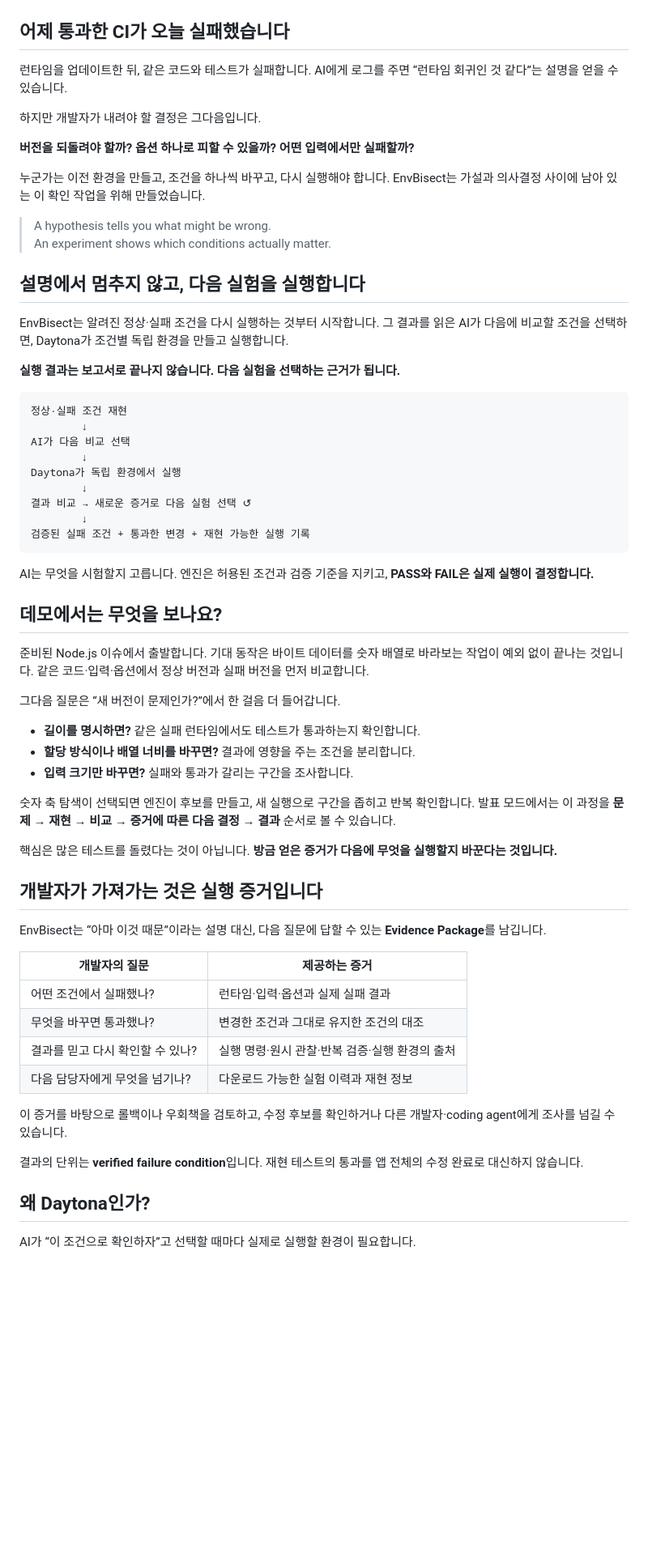
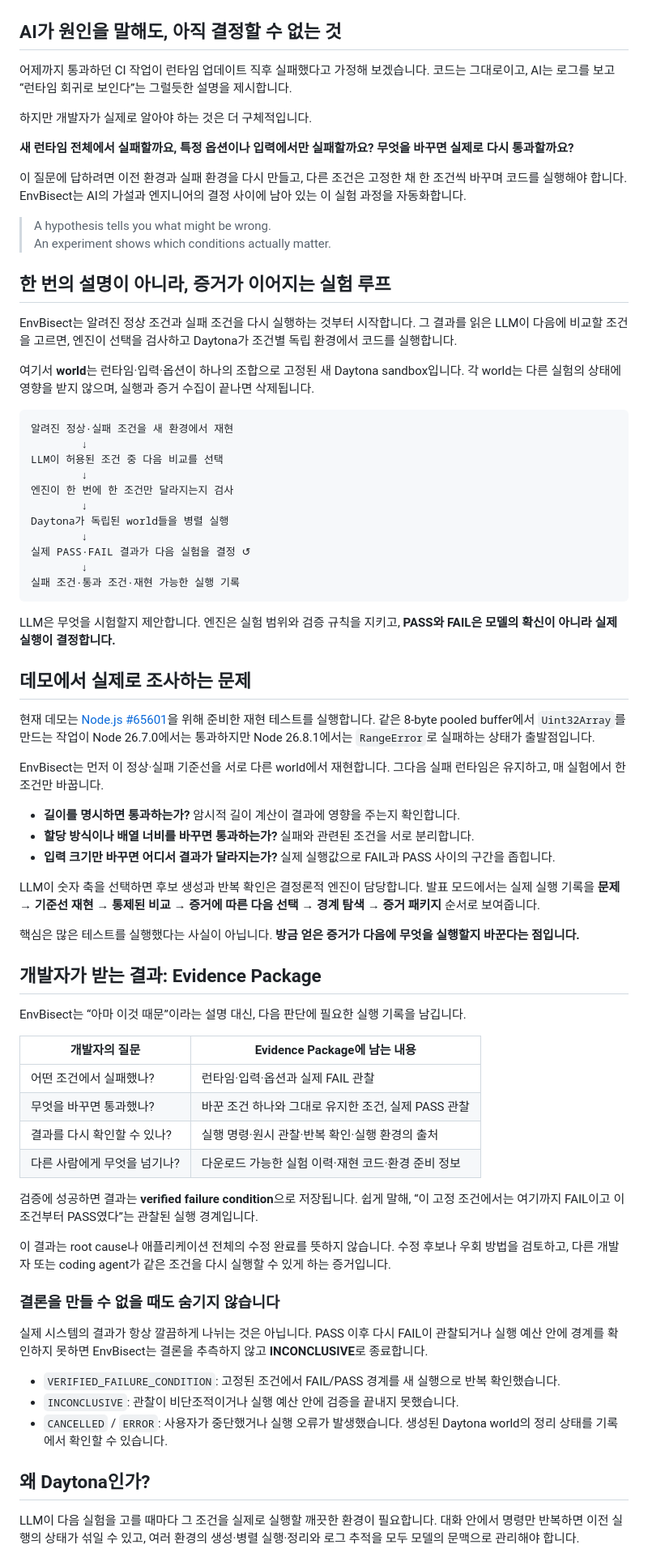
Before and after one commit to jisu8110/envbisect, a Markdown page: README.md, the part around one of its changes. Shown at 81% size. Drawn GitHub-style; blank space fills up the shorter version.

Commit message:
Clarify README product flow and demo scope

````diff
--- a/README.md
+++ b/README.md
@@ -6,78 +6,92 @@
 
 ![EnvBisect 실험 워크스페이스 — GitHub 이슈 입력과 Daytona + LLM 실행 화면](docs/images/envbisect-workspace.png)
 
-## 어제 통과한 CI가 오늘 실패했습니다
+## AI가 원인을 말해도, 아직 결정할 수 없는 것
 
-런타임을 업데이트한 뒤, 같은 코드와 테스트가 실패합니다.
-AI에게 로그를 주면 “런타임 회귀인 것 같다”는 설명을 얻을 수 있습니다.
+어제까지 통과하던 CI 작업이 런타임 업데이트 직후 실패했다고 가정해 보겠습니다.
+코드는 그대로이고, AI는 로그를 보고 “런타임 회귀로 보인다”는 그럴듯한 설명을 제시합니다.
 
-하지만 개발자가 내려야 할 결정은 그다음입니다.
+하지만 개발자가 실제로 알아야 하는 것은 더 구체적입니다.
 
-**버전을 되돌려야 할까? 옵션 하나로 피할 수 있을까? 어떤 입력에서만 실패할까?**
+**새 런타임 전체에서 실패할까요, 특정 옵션이나 입력에서만 실패할까요? 무엇을 바꾸면 실제로 다시 통과할까요?**
 
-누군가는 이전 환경을 만들고, 조건을 하나씩 바꾸고, 다시 실행해야 합니다.
-EnvBisect는 가설과 의사결정 사이에 남아 있는 이 확인 작업을 위해 만들었습니다.
+이 질문에 답하려면 이전 환경과 실패 환경을 다시 만들고, 다른 조건은 고정한 채 한 조건씩 바꾸며 코드를 실행해야 합니다.
+EnvBisect는 AI의 가설과 엔지니어의 결정 사이에 남아 있는 이 실험 과정을 자동화합니다.
 
 > A hypothesis tells you what might be wrong.
 > An experiment shows which conditions actually matter.
 
-## 설명에서 멈추지 않고, 다음 실험을 실행합니다
+## 한 번의 설명이 아니라, 증거가 이어지는 실험 루프
 
-EnvBisect는 알려진 정상·실패 조건을 다시 실행하는 것부터 시작합니다.
-그 결과를 읽은 AI가 다음에 비교할 조건을 선택하면, Daytona가 조건별 독립 환경을 만들고 실행합니다.
+EnvBisect는 알려진 정상 조건과 실패 조건을 다시 실행하는 것부터 시작합니다.
+그 결과를 읽은 LLM이 다음에 비교할 조건을 고르면, 엔진이 선택을 검사하고 Daytona가 조건별 독립 환경에서 코드를 실행합니다.
 
-**실행 결과는 보고서로 끝나지 않습니다. 다음 실험을 선택하는 근거가 됩니다.**
+여기서 **world**는 런타임·입력·옵션이 하나의 조합으로 고정된 새 Daytona sandbox입니다.
+각 world는 다른 실험의 상태에 영향을 받지 않으며, 실행과 증거 수집이 끝나면 삭제됩니다.
 
 ```text
-정상·실패 조건 재현
+알려진 정상·실패 조건을 새 환경에서 재현
         ↓
-AI가 다음 비교 선택
+LLM이 허용된 조건 중 다음 비교를 선택
         ↓
-Daytona가 독립 환경에서 실행
+엔진이 한 번에 한 조건만 달라지는지 검사
         ↓
-결과 비교 → 새로운 증거로 다음 실험 선택 ↺
+Daytona가 독립된 world들을 병렬 실행
         ↓
-검증된 실패 조건 + 통과한 변경 + 재현 가능한 실행 기록
+실제 PASS·FAIL 결과가 다음 실험을 결정 ↺
+        ↓
+실패 조건·통과 조건·재현 가능한 실행 기록
 ```
 
-AI는 무엇을 시험할지 고릅니다.
-엔진은 허용된 조건과 검증 기준을 지키고, **PASS와 FAIL은 실제 실행이 결정합니다.**
+LLM은 무엇을 시험할지 제안합니다.
+엔진은 실험 범위와 검증 규칙을 지키고, **PASS와 FAIL은 모델의 확신이 아니라 실제 실행이 결정합니다.**
 
-## 데모에서는 무엇을 보나요?
+## 데모에서 실제로 조사하는 문제
 
-준비된 Node.js 이슈에서 출발합니다.
-기대 동작은 바이트 데이터를 숫자 배열로 바라보는 작업이 예외 없이 끝나는 것입니다.
-같은 코드·입력·옵션에서 정상 버전과 실패 버전을 먼저 비교합니다.
+현재 데모는 [Node.js #65601](https://github.com/nodejs/node/issues/65601)을 위해 준비한 재현 테스트를 실행합니다.
+같은 8-byte pooled buffer에서 `Uint32Array`를 만드는 작업이 Node 26.7.0에서는 통과하지만 Node 26.8.1에서는 `RangeError`로 실패하는 상태가 출발점입니다.
 
-그다음 질문은 “새 버전이 문제인가?”에서 한 걸음 더 들어갑니다.
+EnvBisect는 먼저 이 정상·실패 기준선을 서로 다른 world에서 재현합니다.
+그다음 실패 런타임은 유지하고, 매 실험에서 한 조건만 바꿉니다.
 
-- **길이를 명시하면?** 같은 실패 런타임에서도 테스트가 통과하는지 확인합니다.
-- **할당 방식이나 배열 너비를 바꾸면?** 결과에 영향을 주는 조건을 분리합니다.
-- **입력 크기만 바꾸면?** 실패와 통과가 갈리는 구간을 조사합니다.
+- **길이를 명시하면 통과하는가?** 암시적 길이 계산이 결과에 영향을 주는지 확인합니다.
+- **할당 방식이나 배열 너비를 바꾸면 통과하는가?** 실패와 관련된 조건을 서로 분리합니다.
+- **입력 크기만 바꾸면 어디서 결과가 달라지는가?** 실제 실행값으로 FAIL과 PASS 사이의 구간을 좁힙니다.
 
-숫자 축 탐색이 선택되면 엔진이 후보를 만들고, 새 실행으로 구간을 좁히고 반복 확인합니다.
-발표 모드에서는 이 과정을 **문제 → 재현 → 비교 → 증거에 따른 다음 결정 → 결과** 순서로 볼 수 있습니다.
+LLM이 숫자 축을 선택하면 후보 생성과 반복 확인은 결정론적 엔진이 담당합니다.
+발표 모드에서는 실제 실행 기록을 **문제 → 기준선 재현 → 통제된 비교 → 증거에 따른 다음 선택 → 경계 탐색 → 증거 패키지** 순서로 보여줍니다.
 
-핵심은 많은 테스트를 돌렸다는 것이 아닙니다.
-**방금 얻은 증거가 다음에 무엇을 실행할지 바꾼다는 것입니다.**
+핵심은 많은 테스트를 실행했다는 사실이 아닙니다.
+**방금 얻은 증거가 다음에 무엇을 실행할지 바꾼다는 점입니다.**
 
-## 개발자가 가져가는 것은 실행 증거입니다
+## 개발자가 받는 결과: Evidence Package
 
-EnvBisect는 “아마 이것 때문”이라는 설명 대신, 다음 질문에 답할 수 있는 **Evidence Package**를 남깁니다.
+EnvBisect는 “아마 이것 때문”이라는 설명 대신, 다음 판단에 필요한 실행 기록을 남깁니다.
 
-| 개발자의 질문 | 제공하는 증거 |
+| 개발자의 질문 | Evidence Package에 남는 내용 |
 |---|---|
-| 어떤 조건에서 실패했나? | 런타임·입력·옵션과 실제 실패 결과 |
-| 무엇을 바꾸면 통과했나? | 변경한 조건과 그대로 유지한 조건의 대조 |
-| 결과를 믿고 다시 확인할 수 있나? | 실행 명령·원시 관찰·반복 검증·실행 환경의 출처 |
-| 다음 담당자에게 무엇을 넘기나? | 다운로드 가능한 실험 이력과 재현 정보 |
+| 어떤 조건에서 실패했나? | 런타임·입력·옵션과 실제 FAIL 관찰 |
+| 무엇을 바꾸면 통과했나? | 바꾼 조건 하나와 그대로 유지한 조건, 실제 PASS 관찰 |
+| 결과를 다시 확인할 수 있나? | 실행 명령·원시 관찰·반복 확인·실행 환경의 출처 |
+| 다른 사람에게 무엇을 넘기나? | 다운로드 가능한 실험 이력·재현 코드·환경 준비 정보 |
 
-이 증거를 바탕으로 롤백이나 우회책을 검토하고, 수정 후보를 확인하거나 다른 개발자·coding agent에게 조사를 넘길 수 있습니다.
+검증에 성공하면 결과는 **verified failure condition**으로 저장됩니다.
+쉽게 말해, “이 고정 조건에서는 여기까지 FAIL이고 이 조건부터 PASS였다”는 관찰된 실행 경계입니다.
 
-결과의 단위는 **verified failure condition**입니다.
-재현 테스트의 통과를 앱 전체의 수정 완료로 대신하지 않습니다.
+이 결과는 root cause나 애플리케이션 전체의 수정 완료를 뜻하지 않습니다.
+수정 후보나 우회 방법을 검토하고, 다른 개발자 또는 coding agent가 같은 조건을 다시 실행할 수 있게 하는 증거입니다.
+
+### 결론을 만들 수 없을 때도 숨기지 않습니다
+
+실제 시스템의 결과가 항상 깔끔하게 나뉘는 것은 아닙니다.
+PASS 이후 다시 FAIL이 관찰되거나 실행 예산 안에 경계를 확인하지 못하면 EnvBisect는 결론을 추측하지 않고 **INCONCLUSIVE**로 종료합니다.
+
+- `VERIFIED_FAILURE_CONDITION`: 고정된 조건에서 FAIL/PASS 경계를 새 실행으로 반복 확인했습니다.
+- `INCONCLUSIVE`: 관찰이 비단조적이거나 실행 예산 안에 검증을 끝내지 못했습니다.
+- `CANCELLED` / `ERROR`: 사용자가 중단했거나 실행 오류가 발생했습니다. 생성된 Daytona world의 정리 상태를 기록에서 확인할 수 있습니다.
 
 ## 왜 Daytona인가?
 
-AI가 “이 조건으로 확인하자”고 선택할 때마다 실제로 실행할 환경이 필요합니다.
+LLM이 다음 실험을 고를 때마다 그 조건을 실제로 실행할 깨끗한 환경이 필요합니다.
+대화 안에서 명령만 반복하면 이전 실행의 상태가 섞일 수 있고, 여러 환경의 생성·병렬 실행·정리와 로그 추적을 모두 모델의 문맥으로 관리해야 합니다.
 
````
Also changed, not shown: other parts of README.md (+16 -15 lines).
